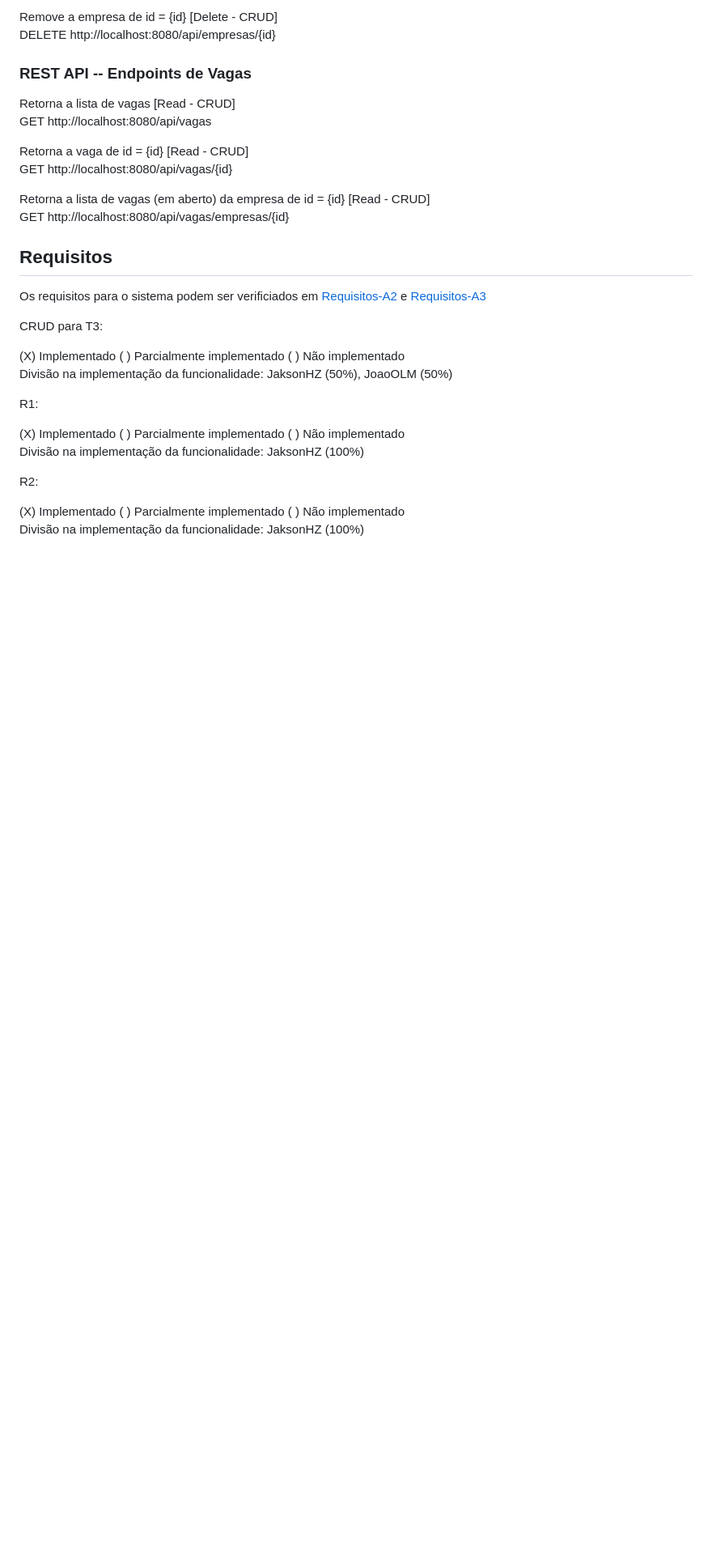
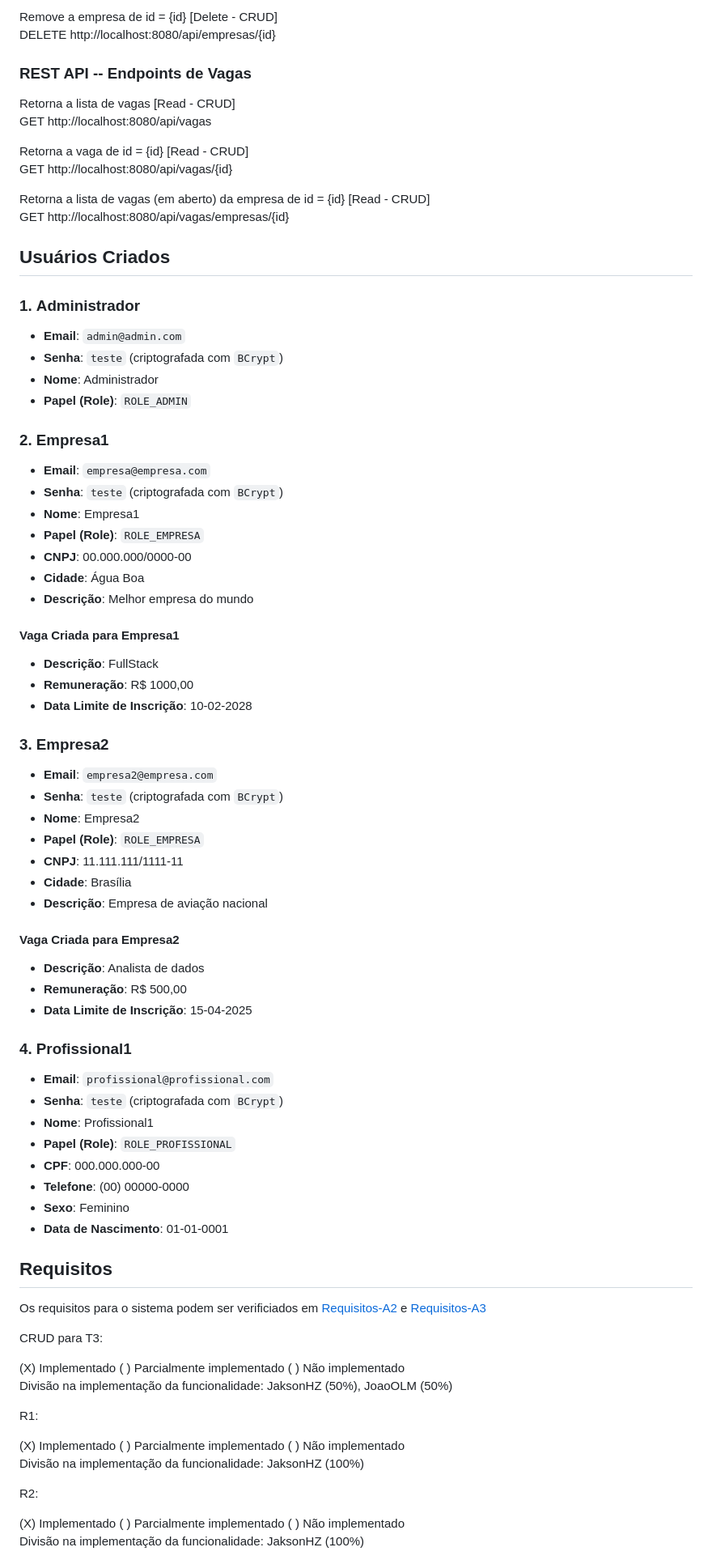
Before and after one commit to JoaoOLM/TrabalhoDSW1, a Markdown page: T2/README.md, the part around the change. Shown at 81% size. Drawn GitHub-style; blank space fills up the shorter version.

```diff
--- a/T2/README.md
+++ b/T2/README.md
@@ -102,6 +102,52 @@ GET http://localhost:8080/api/vagas/{id}
 Retorna a lista de vagas (em aberto) da empresa de id = {id} [Read - CRUD]
 GET http://localhost:8080/api/vagas/empresas/{id}
 
+## Usuários Criados
+
+### 1. **Administrador**
+- **Email**: `admin@admin.com`
+- **Senha**: `teste` (criptografada com `BCrypt`)
+- **Nome**: Administrador
+- **Papel (Role)**: `ROLE_ADMIN`
+
+### 2. **Empresa1**
+- **Email**: `empresa@empresa.com`
+- **Senha**: `teste` (criptografada com `BCrypt`)
+- **Nome**: Empresa1
+- **Papel (Role)**: `ROLE_EMPRESA`
+- **CNPJ**: 00.000.000/0000-00
+- **Cidade**: Água Boa
+- **Descrição**: Melhor empresa do mundo
+
+#### Vaga Criada para Empresa1
+- **Descrição**: FullStack
+- **Remuneração**: R$ 1000,00
+- **Data Limite de Inscrição**: 10-02-2028
+
+### 3. **Empresa2**
+- **Email**: `empresa2@empresa.com`
+- **Senha**: `teste` (criptografada com `BCrypt`)
+- **Nome**: Empresa2
+- **Papel (Role)**: `ROLE_EMPRESA`
+- **CNPJ**: 11.111.111/1111-11
+- **Cidade**: Brasília
+- **Descrição**: Empresa de aviação nacional
+
+#### Vaga Criada para Empresa2
+- **Descrição**: Analista de dados
+- **Remuneração**: R$ 500,00
+- **Data Limite de Inscrição**: 15-04-2025
+
+### 4. **Profissional1**
+- **Email**: `profissional@profissional.com`
+- **Senha**: `teste` (criptografada com `BCrypt`)
+- **Nome**: Profissional1
+- **Papel (Role)**: `ROLE_PROFISSIONAL`
+- **CPF**: 000.000.000-00
+- **Telefone**: (00) 00000-0000
+- **Sexo**: Feminino
+- **Data de Nascimento**: 01-01-0001
+
 ## Requisitos
 
 Os requisitos para o sistema podem ser verificiados em [Requisitos-A2](Requisitos-A2.pdf) e [Requisitos-A3](Requisitos-A3.pdf)
```
